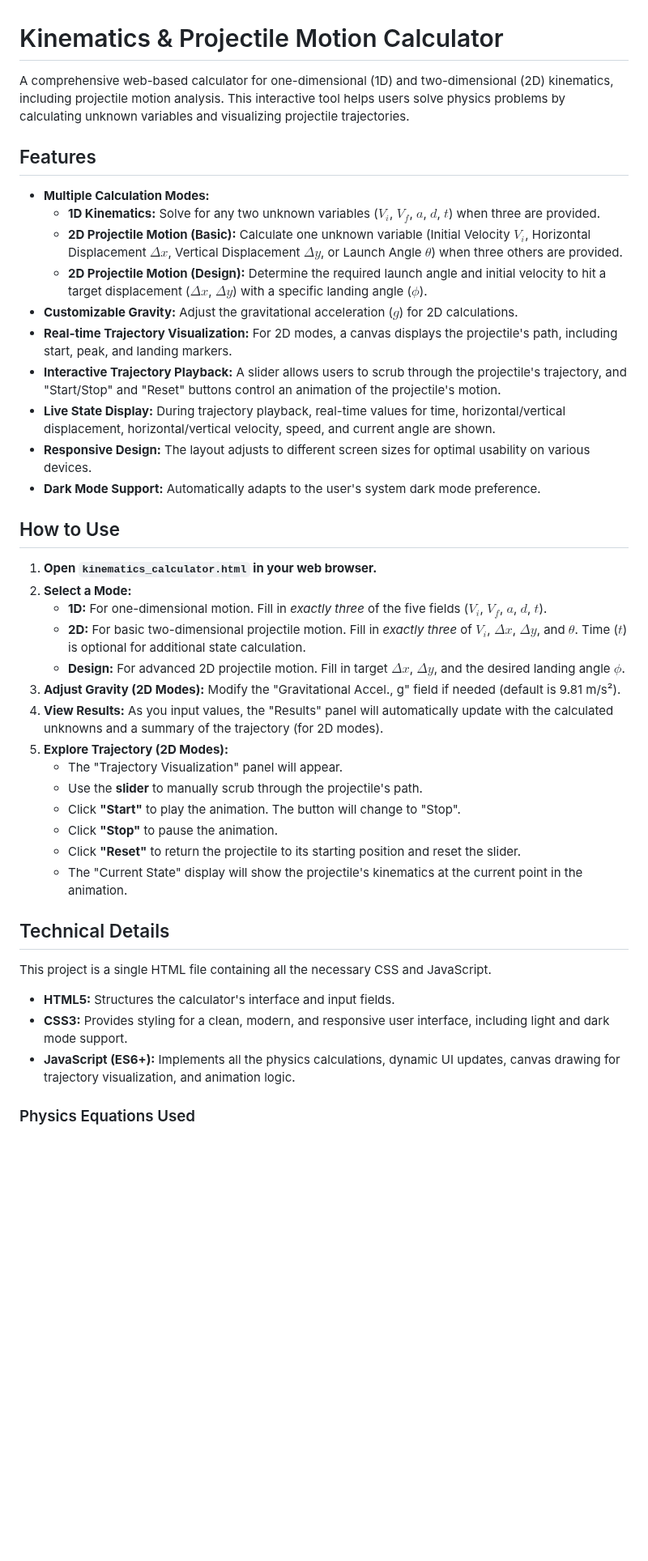
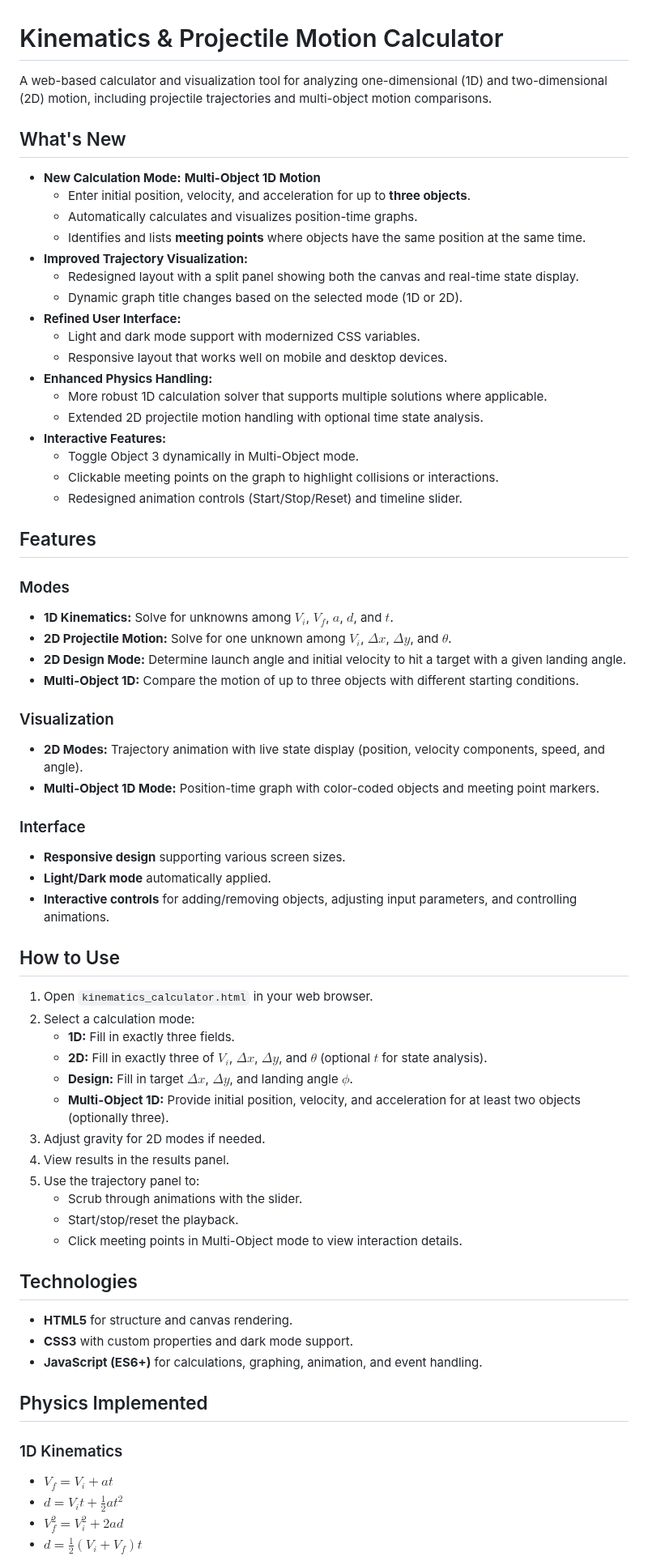
Before and after one commit to AtreyuArtax/kinematics_calculator, a Markdown page: README.md, the part around one of its changes. Shown at 81% size. Rendered like a GitHub page; blank space fills up the shorter version.

```diff
--- a/README.md
+++ b/README.md
@@ -1,44 +1,70 @@
 # Kinematics & Projectile Motion Calculator
 
-A comprehensive web-based calculator for one-dimensional (1D) and two-dimensional (2D) kinematics, including projectile motion analysis. This interactive tool helps users solve physics problems by calculating unknown variables and visualizing projectile trajectories.
+A web-based calculator and visualization tool for analyzing one-dimensional (1D) and two-dimensional (2D) motion, including projectile trajectories and multi-object motion comparisons.
+
+## What's New
+
+- **New Calculation Mode:** **Multi-Object 1D Motion**
+  - Enter initial position, velocity, and acceleration for up to **three objects**.
+  - Automatically calculates and visualizes position-time graphs.
+  - Identifies and lists **meeting points** where objects have the same position at the same time.
+- **Improved Trajectory Visualization:**
+  - Redesigned layout with a split panel showing both the canvas and real-time state display.
+  - Dynamic graph title changes based on the selected mode (1D or 2D).
+- **Refined User Interface:**
+  - Light and dark mode support with modernized CSS variables.
+  - Responsive layout that works well on mobile and desktop devices.
+- **Enhanced Physics Handling:**
+  - More robust 1D calculation solver that supports multiple solutions where applicable.
+  - Extended 2D projectile motion handling with optional time state analysis.
+- **Interactive Features:**
+  - Toggle Object 3 dynamically in Multi-Object mode.
+  - Clickable meeting points on the graph to highlight collisions or interactions.
+  - Redesigned animation controls (Start/Stop/Reset) and timeline slider.
 
 ## Features
 
-* **Multiple Calculation Modes:**
-    * **1D Kinematics:** Solve for any two unknown variables ($V_i$, $V_f$, $a$, $d$, $t$) when three are provided.
-    * **2D Projectile Motion (Basic):** Calculate one unknown variable (Initial Velocity $V_i$, Horizontal Displacement $\Delta x$, Vertical Displacement $\Delta y$, or Launch Angle $\theta$) when three others are provided.
-    * **2D Projectile Motion (Design):** Determine the required launch angle and initial velocity to hit a target displacement ($\Delta x$, $\Delta y$) with a specific landing angle ($\phi$).
-* **Customizable Gravity:** Adjust the gravitational acceleration ($g$) for 2D calculations.
-* **Real-time Trajectory Visualization:** For 2D modes, a canvas displays the projectile's path, including start, peak, and landing markers.
-* **Interactive Trajectory Playback:** A slider allows users to scrub through the projectile's trajectory, and "Start/Stop" and "Reset" buttons control an animation of the projectile's motion.
-* **Live State Display:** During trajectory playback, real-time values for time, horizontal/vertical displacement, horizontal/vertical velocity, speed, and current angle are shown.
-* **Responsive Design:** The layout adjusts to different screen sizes for optimal usability on various devices.
-* **Dark Mode Support:** Automatically adapts to the user's system dark mode preference.
+### Modes
+- **1D Kinematics:** Solve for unknowns among $V_i$, $V_f$, $a$, $d$, and $t$.
+- **2D Projectile Motion:** Solve for one unknown among $V_i$, $\Delta x$, $\Delta y$, and $\theta$.
+- **2D Design Mode:** Determine launch angle and initial velocity to hit a target with a given landing angle.
+- **Multi-Object 1D:** Compare the motion of up to three objects with different starting conditions.
+
+### Visualization
+- **2D Modes:** Trajectory animation with live state display (position, velocity components, speed, and angle).
+- **Multi-Object 1D Mode:** Position-time graph with color-coded objects and meeting point markers.
+
+### Interface
+- **Responsive design** supporting various screen sizes.
+- **Light/Dark mode** automatically applied.
+- **Interactive controls** for adding/removing objects, adjusting input parameters, and controlling animations.
 
 ## How to Use
 
-1.  **Open `kinematics_calculator.html` in your web browser.**
-2.  **Select a Mode:**
-    * **1D:** For one-dimensional motion. Fill in *exactly three* of the five fields ($V_i$, $V_f$, $a$, $d$, $t$).
-    * **2D:** For basic two-dimensional projectile motion. Fill in *exactly three* of $V_i$, $\Delta x$, $\Delta y$, and $\theta$. Time ($t$) is optional for additional state calculation.
-    * **Design:** For advanced 2D projectile motion. Fill in target $\Delta x$, $\Delta y$, and the desired landing angle $\phi$.
-3.  **Adjust Gravity (2D Modes):** Modify the "Gravitational Accel., g" field if needed (default is 9.81 m/s²).
-4.  **View Results:** As you input values, the "Results" panel will automatically update with the calculated unknowns and a summary of the trajectory (for 2D modes).
-5.  **Explore Trajectory (2D Modes):**
-    * The "Trajectory Visualization" panel will appear.
-    * Use the **slider** to manually scrub through the projectile's path.
-    * Click **"Start"** to play the animation. The button will change to "Stop".
-    * Click **"Stop"** to pause the animation.
-    * Click **"Reset"** to return the projectile to its starting position and reset the slider.
-    * The "Current State" display will show the projectile's kinematics at the current point in the animation.
+1. Open `kinematics_calculator.html` in your web browser.
+2. Select a calculation mode:
+   - **1D:** Fill in exactly three fields.
+   - **2D:** Fill in exactly three of $V_i$, $\Delta x$, $\Delta y$, and $\theta$ (optional $t$ for state analysis).
+   - **Design:** Fill in target $\Delta x$, $\Delta y$, and landing angle $\phi$.
+   - **Multi-Object 1D:** Provide initial position, velocity, and acceleration for at least two objects (optionally three).
+3. Adjust gravity for 2D modes if needed.
+4. View results in the results panel.
+5. Use the trajectory panel to:
+   - Scrub through animations with the slider.
+   - Start/stop/reset the playback.
+   - Click meeting points in Multi-Object mode to view interaction details.
 
-## Technical Details
+## Technologies
 
-This project is a single HTML file containing all the necessary CSS and JavaScript.
+- **HTML5** for structure and canvas rendering.
+- **CSS3** with custom properties and dark mode support.
+- **JavaScript (ES6+)** for calculations, graphing, animation, and event handling.
 
-* **HTML5:** Structures the calculator's interface and input fields.
-* **CSS3:** Provides styling for a clean, modern, and responsive user interface, including light and dark mode support.
-* **JavaScript (ES6+):** Implements all the physics calculations, dynamic UI updates, canvas drawing for trajectory visualization, and animation logic.
+## Physics Implemented
 
-### Physics Equations Used
+### 1D Kinematics
+- $V_f = V_i + a t$
+- $d = V_i t + \tfrac12 a t^2$
+- $V_f^2 = V_i^2 + 2 a d$
+- $d = \tfrac12 (V_i + V_f) t$
 
```
Also changed, not shown: other parts of README.md (+6 -43 lines).
